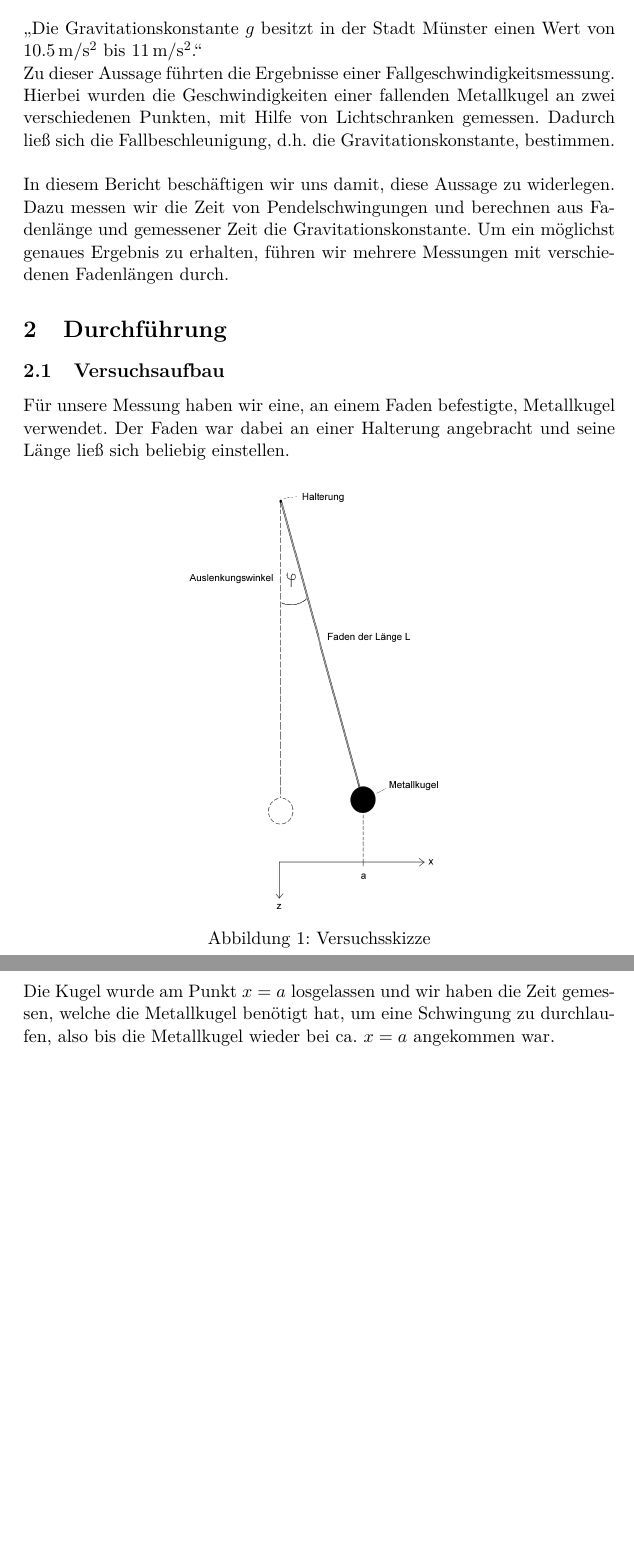
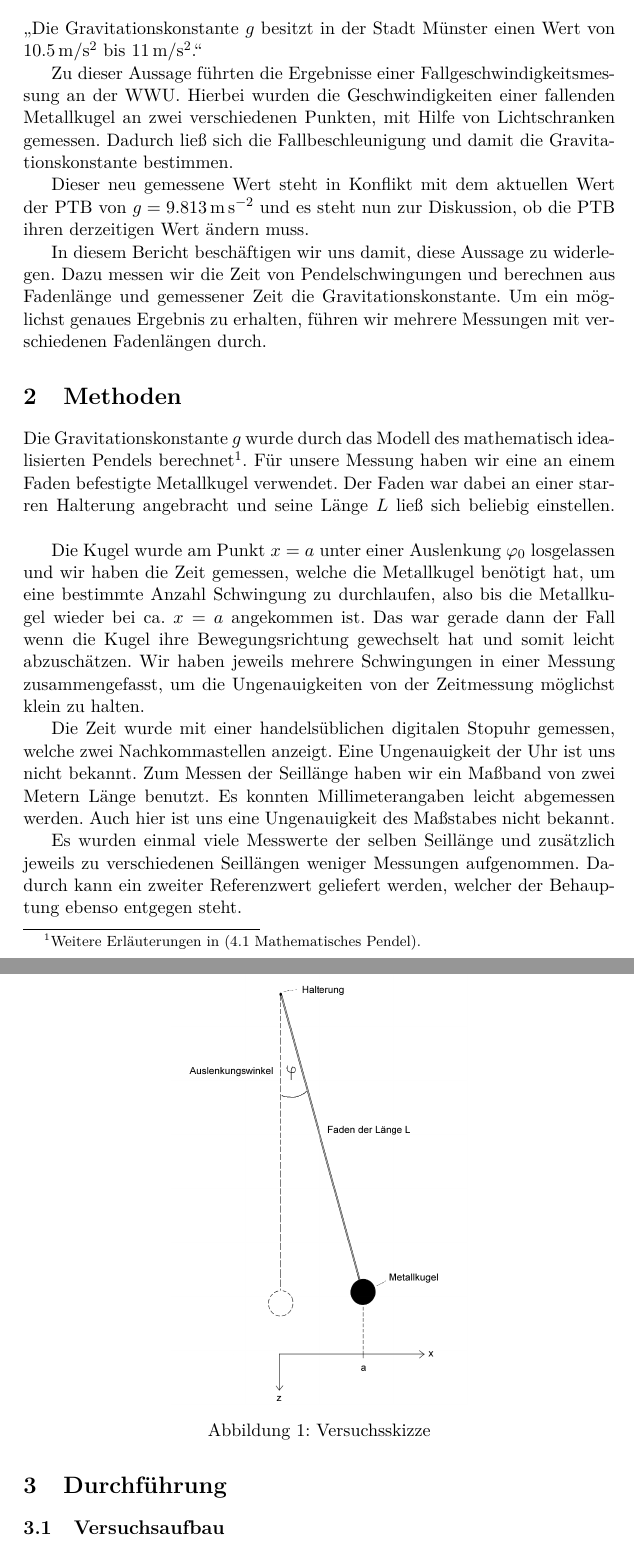
Before and after one commit to dfb159/Studium, a LaTeX document (Exp1/S2/10Mi_S2_25-10-2017.tex): two parts of pages 3 and 4 of 6 before the commit and two parts of pages 3 and 4 of 7 after it, joined at a grey line, cut so that both start at the same text, the shorter picture padded with empty space. Compiled offline with pdfLaTeX.

Commit message:
Methoden fertig

```diff
--- a/Exp1/S2/10Mi_S2_25-10-2017.tex
+++ b/Exp1/S2/10Mi_S2_25-10-2017.tex
@@ -43,22 +43,42 @@
 
 
 		\glqq Die Gravitationskonstante $g$ besitzt in der Stadt Münster einen Wert von \SIrange{10,5}{11}{m/s^2}.\grqq
-		\\
-		Zu dieser Aussage führten die Ergebnisse einer Fallgeschwindigkeitsmessung. Hierbei wurden die Geschwindigkeiten einer fallenden Metallkugel an zwei verschiedenen Punkten, mit Hilfe von Lichtschranken gemessen. Dadurch ließ sich die Fallbeschleunigung, d.h. die Gravitationskonstante, bestimmen.
-		\\
-		\\
+
+		Zu dieser Aussage führten die Ergebnisse einer Fallgeschwindigkeitsmessung an der WWU.
+		Hierbei wurden die Geschwindigkeiten einer fallenden Metallkugel an zwei verschiedenen Punkten, mit Hilfe von Lichtschranken gemessen. Dadurch ließ sich die Fallbeschleunigung und damit die Gravitationskonstante bestimmen.
+
+		Dieser neu gemessene Wert steht in Konflikt mit dem aktuellen Wert der PTB von $g = \SI{9.813}{\meter\per\second\squared}$ und es steht nun zur Diskussion, ob die PTB ihren derzeitigen Wert ändern muss.
+
 		In diesem Bericht beschäftigen wir uns damit, diese Aussage zu widerlegen.
 		Dazu messen wir die Zeit von Pendelschwingungen und berechnen aus Fadenlänge und gemessener Zeit die Gravitationskonstante. Um ein möglichst genaues Ergebnis zu erhalten, führen wir mehrere Messungen mit verschiedenen Fadenlängen durch.
+
+	\section{Methoden}
+		Die Gravitationskonstante $g$ wurde durch das Modell des mathematisch idealisierten Pendels berechnet\footnote{Weitere Erläuterungen in (\ref{pendel} Mathematisches Pendel).}.
+		Für unsere Messung haben wir eine an einem Faden befestigte Metallkugel verwendet. Der Faden war dabei an einer starren Halterung angebracht und seine Länge $L$ ließ sich beliebig einstellen.
+		\begin{figure}[ht]
+			\centering
+			\includegraphics[scale=0.4]{Pendel.png}
+			\caption{Versuchsskizze}
+			\label{fig:pendel}
+		\end{figure}
+
+		Die Kugel wurde am Punkt $x = a$ unter einer Auslenkung $\varphi_0$ losgelassen und wir haben die Zeit gemessen, welche die Metallkugel benötigt hat, um eine bestimmte Anzahl Schwingung zu durchlaufen, also bis die Metallkugel wieder bei ca. $x = a$ angekommen ist.
+		Das war gerade dann der Fall wenn die Kugel ihre Bewegungsrichtung gewechselt hat und somit leicht abzuschätzen.
+		Wir haben jeweils mehrere Schwingungen in einer Messung zusammengefasst, um die Ungenauigkeiten von der Zeitmessung möglichst klein zu halten.
+
+		Die Zeit wurde mit einer handelsüblichen digitalen Stopuhr gemessen, welche zwei Nachkommastellen anzeigt.
+		Eine Ungenauigkeit der Uhr ist uns nicht bekannt.
+		Zum Messen der Seillänge haben wir ein Maßband von zwei Metern Länge benutzt. Es konnten Millimeterangaben leicht abgemessen werden.
+		Auch hier ist uns eine Ungenauigkeit des Maßstabes nicht bekannt.
+
+		Es wurden einmal viele Messwerte der selben Seillänge und zusätzlich jeweils zu verschiedenen Seillängen weniger Messungen aufgenommen.
+		Dadurch kann ein zweiter Referenzwert geliefert werden, welcher der Behauptung ebenso entgegen steht.
+
+
+
 
 	\section{Durchführung}
 		\label{Durchführung}
 
 		\subsection{Versuchsaufbau}
 		\label{Versuchsaufbau}
-
-			Für unsere Messung haben wir eine, an einem Faden befestigte, Metallkugel verwendet. Der Faden war dabei an einer Halterung angebracht und seine Länge ließ sich beliebig einstellen.
-
-				\begin{figure}[ht]
-					\centering
-					\includegraphics[scale=0.4]{Pendel.png}
-					\caption{Versuchsskizze}
@@ -69,4 +85,3 @@
-			 Die Kugel wurde am Punkt $x = a$ losgelassen und wir haben die Zeit gemessen, welche die Metallkugel benötigt hat, um eine Schwingung zu durchlaufen, also bis die Metallkugel wieder bei ca. $x = a$ angekommen war.
 
 			Bei diesem Versuch verwendeten wir einen Faden der Länge $L$, kleine Auslenkungswinkel $\varphi$ und eine Metallkugel mit Masse $m$ und einem Durchmesser von \SI{3}{cm} (bzw. einem Radius von \SI{1,5}{cm}). Die Ungenauigkeiten werden in (\ref{Diskussion} Diskussion) betrachtet.
 			\vspace{0.25cm}
```
Also changed, not shown: Exp1/S2/10Mi_S2_25-10-2017.pdf, Exp1/S2/10Mi_S2_25-10-2017.tex (12 more changed lines), 5 other files.
